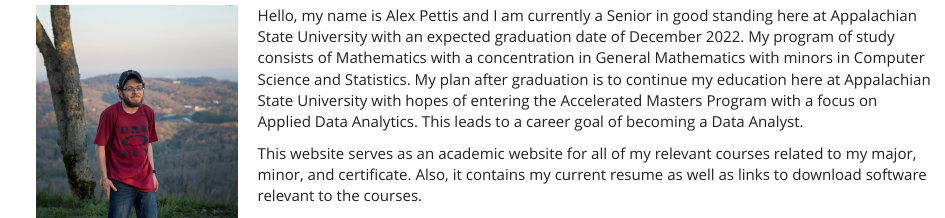
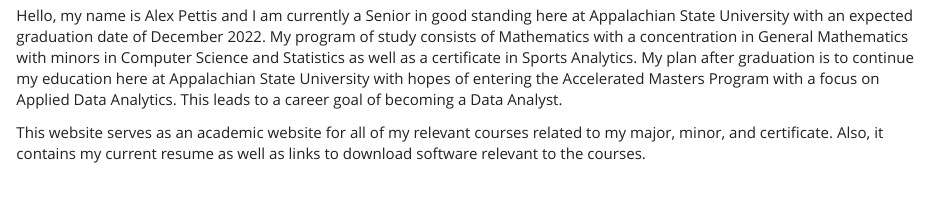
Before and after one commit to AlexPettis/AlexPettis.github.io, an R Markdown document (index.Rmd): the page in a window 1100 px wide, from 130 px down before the commit and from 470 px down after it, so that both start at the same text. The pictures show the output file index.html that the author committed with the source, opened offline; library style sheets and scripts come from the installed R packages.

Commit message:
Made some changes

```diff
--- a/index.Rmd
+++ b/index.Rmd
@@ -4,11 +4,14 @@
   html_document:
     css: "css.css"
 ---
-<figure>
-<img src="./Picture.jpg" alt="Picture" align="left" hspace="20" style="width:200px;height:300px;">
-</figure>
 
-Hello, my name is Alex Pettis and I am currently a Senior in good standing here at Appalachian State University with an expected graduation date of December 2022. My program of study consists of Mathematics with a concentration in General Mathematics with minors in Computer Science and Statistics. My plan after graduation is to continue my education here at Appalachian State University with hopes of entering the Accelerated Masters Program with a focus on Applied Data Analytics. This leads to a career goal of becoming a Data Analyst.
+<hr>
+
+<center>
+<p><img src="./Picture.jpg" alt="Picture" align="center" hspace="20" style="width:200px;height:300px;"></p>
+</center>
+
+Hello, my name is Alex Pettis and I am currently a Senior in good standing here at Appalachian State University with an expected graduation date of December 2022. My program of study consists of Mathematics with a concentration in General Mathematics with minors in Computer Science and Statistics as well as a certificate in Sports Analytics. My plan after graduation is to continue my education here at Appalachian State University with hopes of entering the Accelerated Masters Program with a focus on Applied Data Analytics. This leads to a career goal of becoming a Data Analyst.
 
 This website serves as an academic website for all of my relevant courses related to my major, minor, and certificate. Also, it contains my current resume as well as links to download software relevant to the courses.
 
```
Also changed, not shown: Stat_Data_Analysis_II.Rmd (+0 -1 lines), index.html, index.Rmd (2 more changed lines).
